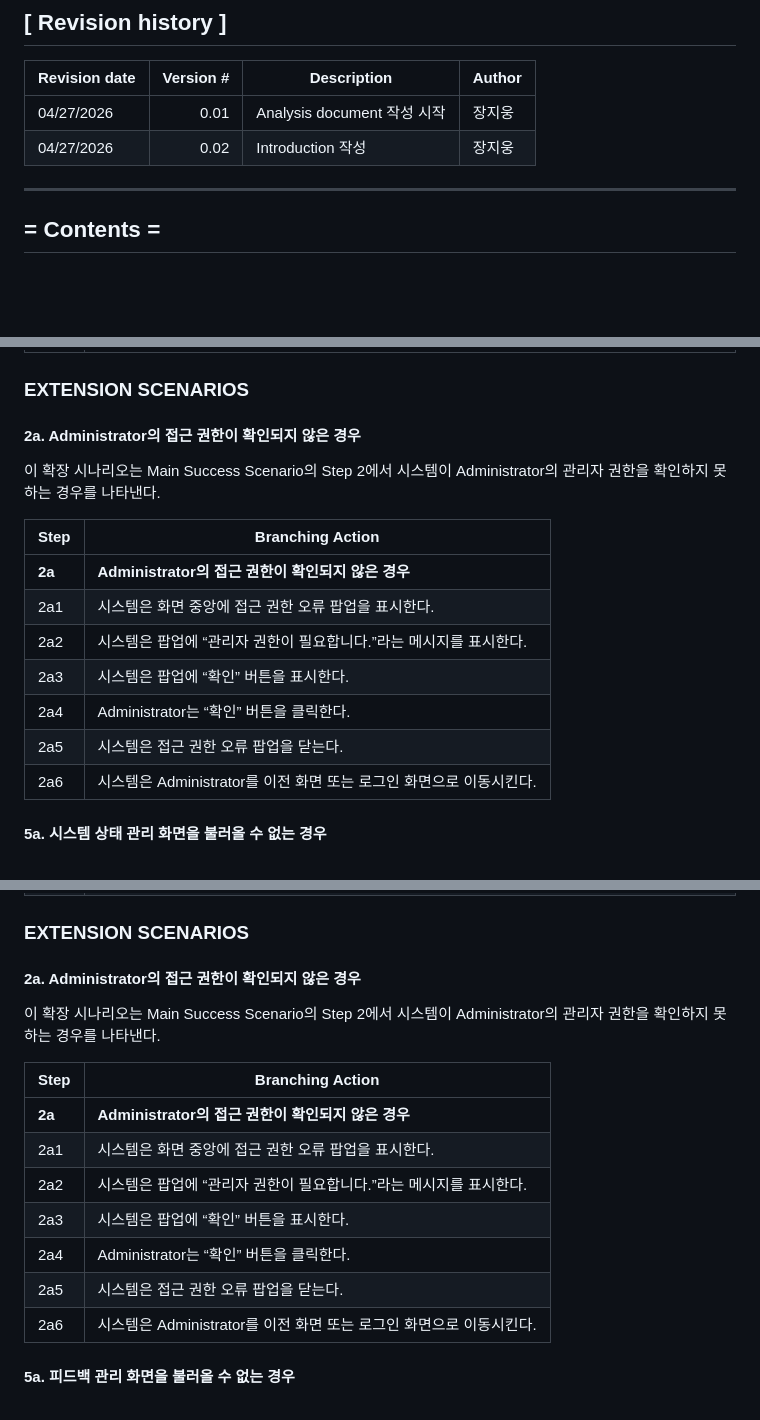
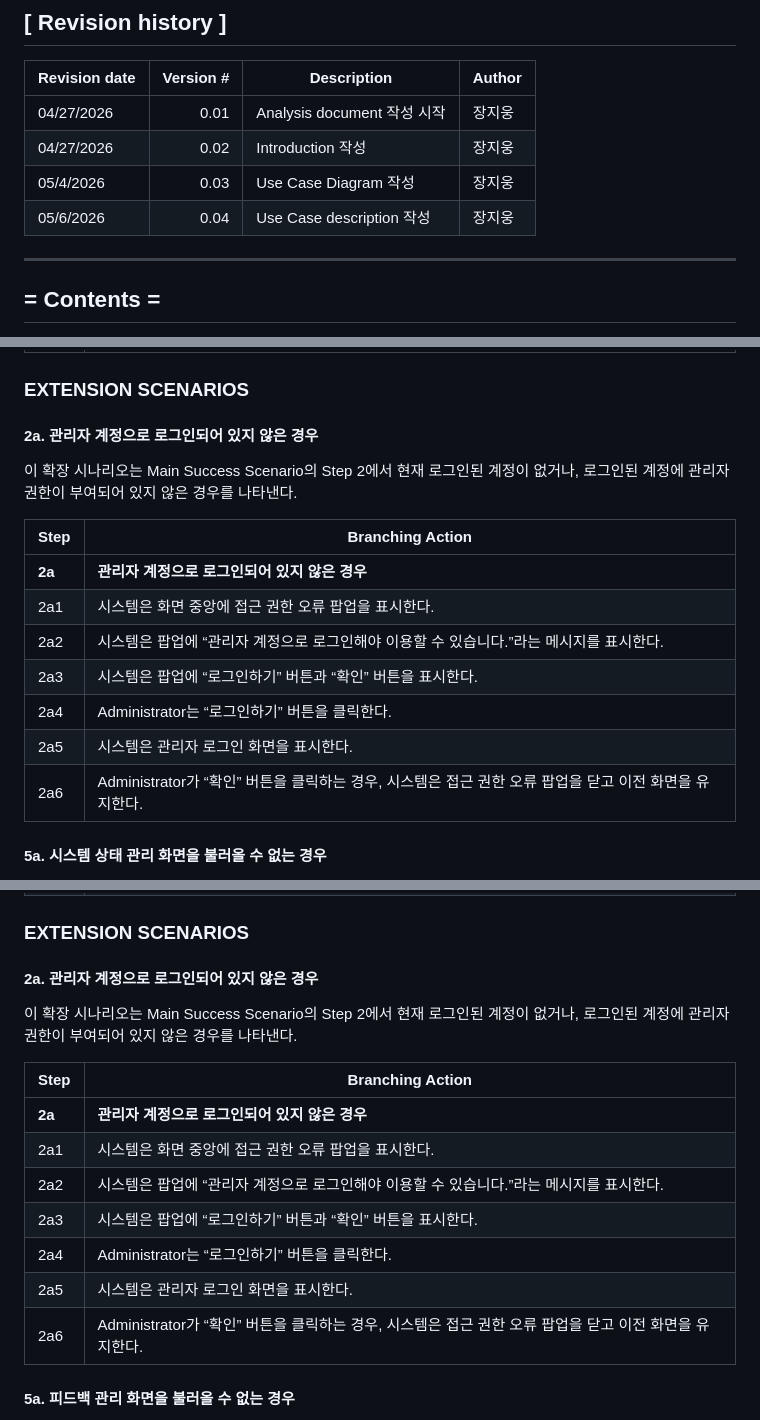
Before and after one commit to Tmxla/AI_Image_Checker, a Markdown page: Analysis_22313526_장지웅.md, 3 parts joined by grey strips. Drawn GitHub-style; blank space fills up the shorter version.

Commit message:
Update access permission checks in use cases

```diff
--- a/Analysis_22313526_장지웅.md
+++ b/Analysis_22313526_장지웅.md
@@ -17,6 +17,8 @@
 |---|---:|---|---|
 | 04/27/2026 | 0.01 | Analysis document 작성 시작 | 장지웅 |
 | 04/27/2026 | 0.02 | Introduction 작성 | 장지웅 |
+| 05/4/2026 | 0.03 | Use Case Diagram 작성 | 장지웅 |
+| 05/6/2026 | 0.04 | Use Case description 작성 | 장지웅 |
 
 ---
 
@@ -740,19 +742,19 @@ Use Case #6 : Manage System Status
 
 ### EXTENSION SCENARIOS
 
-#### 2a. Administrator의 접근 권한이 확인되지 않은 경우
+#### 2a. 관리자 계정으로 로그인되어 있지 않은 경우
 
-이 확장 시나리오는 Main Success Scenario의 Step 2에서 시스템이 Administrator의 관리자 권한을 확인하지 못하는 경우를 나타낸다.
+이 확장 시나리오는 Main Success Scenario의 Step 2에서 현재 로그인된 계정이 없거나, 로그인된 계정에 관리자 권한이 부여되어 있지 않은 경우를 나타낸다.
 
 | Step | Branching Action |
 |---|---|
-| **2a** | **Administrator의 접근 권한이 확인되지 않은 경우** |
+| **2a** | **관리자 계정으로 로그인되어 있지 않은 경우** |
 | 2a1 | 시스템은 화면 중앙에 접근 권한 오류 팝업을 표시한다. |
-| 2a2 | 시스템은 팝업에 “관리자 권한이 필요합니다.”라는 메시지를 표시한다. |
-| 2a3 | 시스템은 팝업에 “확인” 버튼을 표시한다. |
-| 2a4 | Administrator는 “확인” 버튼을 클릭한다. |
-| 2a5 | 시스템은 접근 권한 오류 팝업을 닫는다. |
-| 2a6 | 시스템은 Administrator를 이전 화면 또는 로그인 화면으로 이동시킨다. |
+| 2a2 | 시스템은 팝업에 “관리자 계정으로 로그인해야 이용할 수 있습니다.”라는 메시지를 표시한다. |
+| 2a3 | 시스템은 팝업에 “로그인하기” 버튼과 “확인” 버튼을 표시한다. |
+| 2a4 | Administrator는 “로그인하기” 버튼을 클릭한다. |
+| 2a5 | 시스템은 관리자 로그인 화면을 표시한다. |
+| 2a6 | Administrator가 “확인” 버튼을 클릭하는 경우, 시스템은 접근 권한 오류 팝업을 닫고 이전 화면을 유지한다. |
 
 #### 5a. 시스템 상태 관리 화면을 불러올 수 없는 경우
 
@@ -866,19 +868,19 @@ Use Case #7 : Review Feedback Data
 
 ### EXTENSION SCENARIOS
 
-#### 2a. Administrator의 접근 권한이 확인되지 않은 경우
+#### 2a. 관리자 계정으로 로그인되어 있지 않은 경우
 
-이 확장 시나리오는 Main Success Scenario의 Step 2에서 시스템이 Administrator의 관리자 권한을 확인하지 못하는 경우를 나타낸다.
+이 확장 시나리오는 Main Success Scenario의 Step 2에서 현재 로그인된 계정이 없거나, 로그인된 계정에 관리자 권한이 부여되어 있지 않은 경우를 나타낸다.
 
 | Step | Branching Action |
 |---|---|
-| **2a** | **Administrator의 접근 권한이 확인되지 않은 경우** |
+| **2a** | **관리자 계정으로 로그인되어 있지 않은 경우** |
 | 2a1 | 시스템은 화면 중앙에 접근 권한 오류 팝업을 표시한다. |
-| 2a2 | 시스템은 팝업에 “관리자 권한이 필요합니다.”라는 메시지를 표시한다. |
-| 2a3 | 시스템은 팝업에 “확인” 버튼을 표시한다. |
-| 2a4 | Administrator는 “확인” 버튼을 클릭한다. |
-| 2a5 | 시스템은 접근 권한 오류 팝업을 닫는다. |
-| 2a6 | 시스템은 Administrator를 이전 화면 또는 로그인 화면으로 이동시킨다. |
+| 2a2 | 시스템은 팝업에 “관리자 계정으로 로그인해야 이용할 수 있습니다.”라는 메시지를 표시한다. |
+| 2a3 | 시스템은 팝업에 “로그인하기” 버튼과 “확인” 버튼을 표시한다. |
+| 2a4 | Administrator는 “로그인하기” 버튼을 클릭한다. |
+| 2a5 | 시스템은 관리자 로그인 화면을 표시한다. |
+| 2a6 | Administrator가 “확인” 버튼을 클릭하는 경우, 시스템은 접근 권한 오류 팝업을 닫고 이전 화면을 유지한다. |
 
 #### 5a. 피드백 관리 화면을 불러올 수 없는 경우
 
```
Also changed, not shown: other parts of Analysis_22313526_장지웅.md (+4 -4 lines).
